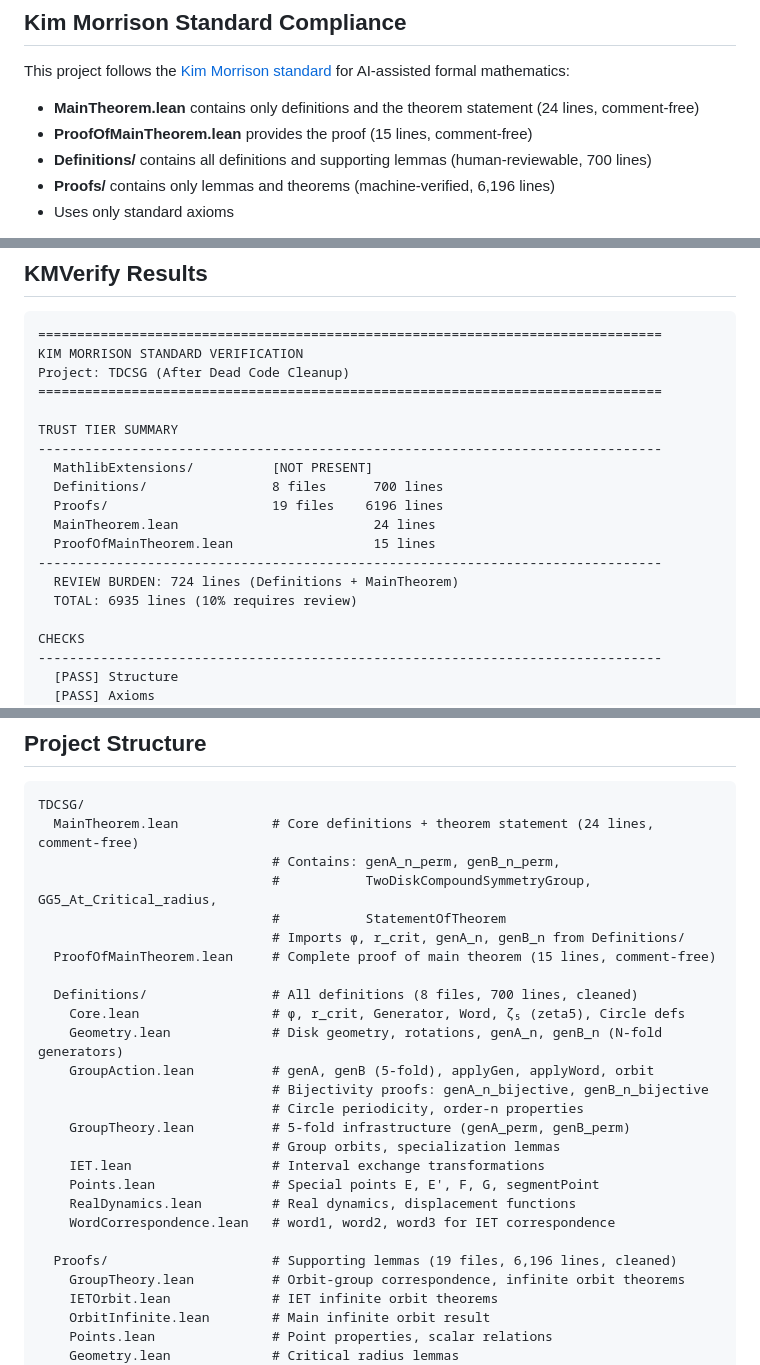
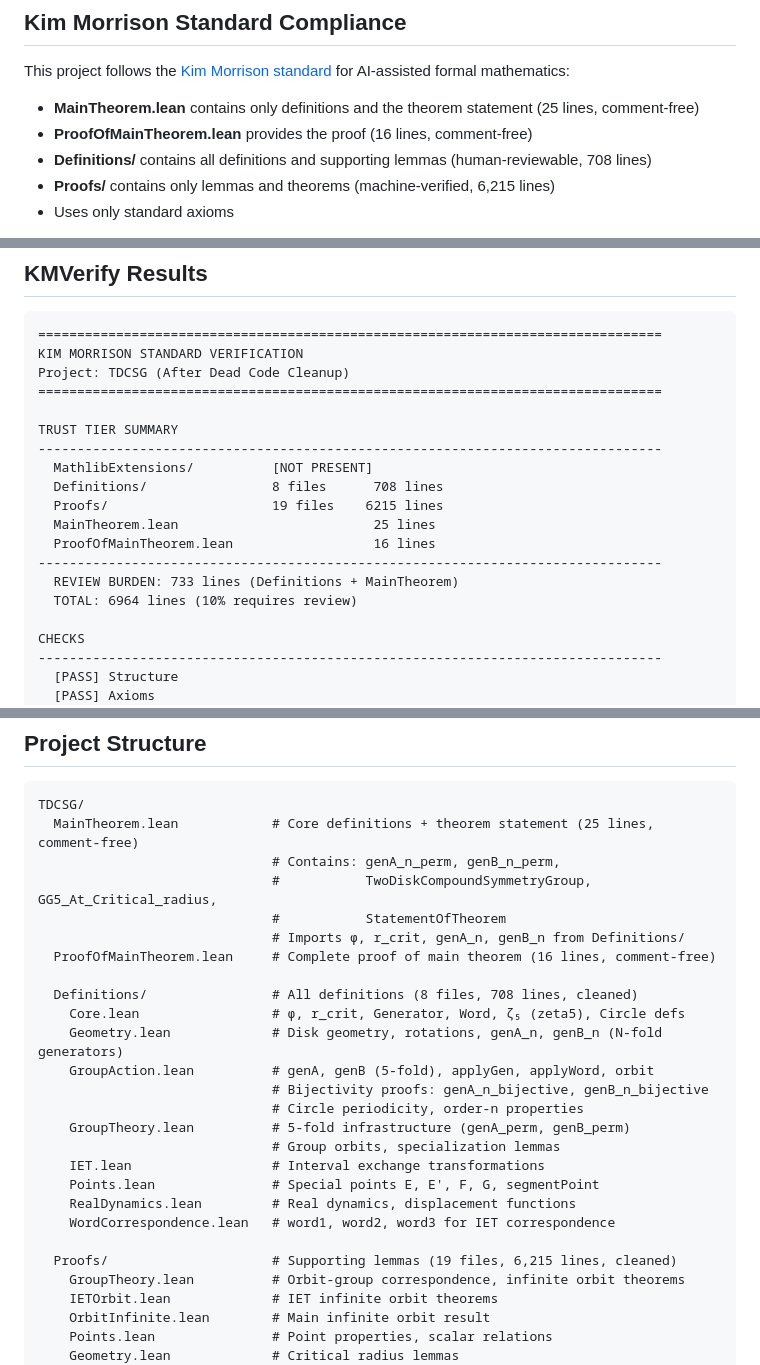
Before and after one commit to e-vergo/TDCSG, a Markdown page: README.md, 3 parts joined by grey strips. Drawn GitHub-style.

Commit message:
Update README with exact KMVerify line counts
- Total: 6,964 lines (was 6,935)
- Definitions: 708 lines (was 700)
- Proofs: 6,215 lines (was 6,196)
- MainTheorem: 25 lines (was 24)
- ProofOfMainTheorem: 16 lines (was 15)
- Review burden: 733 lines (10% of total)
- All KMVerify checks pass

````diff
--- a/README.md
+++ b/README.md
@@ -56,10 +56,10 @@ The formalization uses a group-theoretic approach:
 
 This project follows the [Kim Morrison standard](https://leanprover.zulipchat.com/#narrow/channel/219941-Machine-Learning-for-Theorem-Proving/topic/Discussion.3A.20AI-written.20mathematical.proofs/with/558843568) for AI-assisted formal mathematics:
 
-- **MainTheorem.lean** contains only definitions and the theorem statement (24 lines, comment-free)
-- **ProofOfMainTheorem.lean** provides the proof (15 lines, comment-free)
-- **Definitions/** contains all definitions and supporting lemmas (human-reviewable, 700 lines)
-- **Proofs/** contains only lemmas and theorems (machine-verified, 6,196 lines)
+- **MainTheorem.lean** contains only definitions and the theorem statement (25 lines, comment-free)
+- **ProofOfMainTheorem.lean** provides the proof (16 lines, comment-free)
+- **Definitions/** contains all definitions and supporting lemmas (human-reviewable, 708 lines)
+- **Proofs/** contains only lemmas and theorems (machine-verified, 6,215 lines)
 - Uses only standard axioms
 
 **Key architectural decision**: MainTheorem.lean contains only definitions (φ, r_crit, genA_n_perm, genB_n_perm, TwoDiskCompoundSymmetryGroup, GG5_At_Critical_radius, StatementOfTheorem). All proof machinery, including bijectivity proofs for the generators, lives in Definitions/GroupAction.lean. This makes MainTheorem.lean maximally readable while keeping the review burden low.
@@ -83,13 +83,13 @@ Project: TDCSG (After Dead Code Cleanup)
 TRUST TIER SUMMARY
 --------------------------------------------------------------------------------
   MathlibExtensions/          [NOT PRESENT]
-  Definitions/                8 files      700 lines
-  Proofs/                     19 files    6196 lines
-  MainTheorem.lean                         24 lines
-  ProofOfMainTheorem.lean                  15 lines
+  Definitions/                8 files      708 lines
+  Proofs/                     19 files    6215 lines
+  MainTheorem.lean                         25 lines
+  ProofOfMainTheorem.lean                  16 lines
 --------------------------------------------------------------------------------
-  REVIEW BURDEN: 724 lines (Definitions + MainTheorem)
-  TOTAL: 6935 lines (10% requires review)
+  REVIEW BURDEN: 733 lines (Definitions + MainTheorem)
+  TOTAL: 6964 lines (10% requires review)
 
 CHECKS
 --------------------------------------------------------------------------------
@@ -114,14 +114,14 @@ RESULT: PROJECT VERIFIED
 
 ```text
 TDCSG/
-  MainTheorem.lean            # Core definitions + theorem statement (24 lines, comment-free)
+  MainTheorem.lean            # Core definitions + theorem statement (25 lines, comment-free)
                               # Contains: genA_n_perm, genB_n_perm,
                               #           TwoDiskCompoundSymmetryGroup, GG5_At_Critical_radius,
                               #           StatementOfTheorem
                               # Imports φ, r_crit, genA_n, genB_n from Definitions/
-  ProofOfMainTheorem.lean     # Complete proof of main theorem (15 lines, comment-free)
+  ProofOfMainTheorem.lean     # Complete proof of main theorem (16 lines, comment-free)
 
-  Definitions/                # All definitions (8 files, 700 lines, cleaned)
+  Definitions/                # All definitions (8 files, 708 lines, cleaned)
     Core.lean                 # φ, r_crit, Generator, Word, ζ₅ (zeta5), Circle defs
     Geometry.lean             # Disk geometry, rotations, genA_n, genB_n (N-fold generators)
     GroupAction.lean          # genA, genB (5-fold), applyGen, applyWord, orbit
@@ -134,7 +134,7 @@ TDCSG/
     RealDynamics.lean         # Real dynamics, displacement functions
     WordCorrespondence.lean   # word1, word2, word3 for IET correspondence
 
-  Proofs/                     # Supporting lemmas (19 files, 6,196 lines, cleaned)
+  Proofs/                     # Supporting lemmas (19 files, 6,215 lines, cleaned)
     GroupTheory.lean          # Orbit-group correspondence, infinite orbit theorems
     IETOrbit.lean             # IET infinite orbit theorems
     OrbitInfinite.lean        # Main infinite orbit result
````
Also changed, not shown: other parts of README.md (+1 -1 lines).
